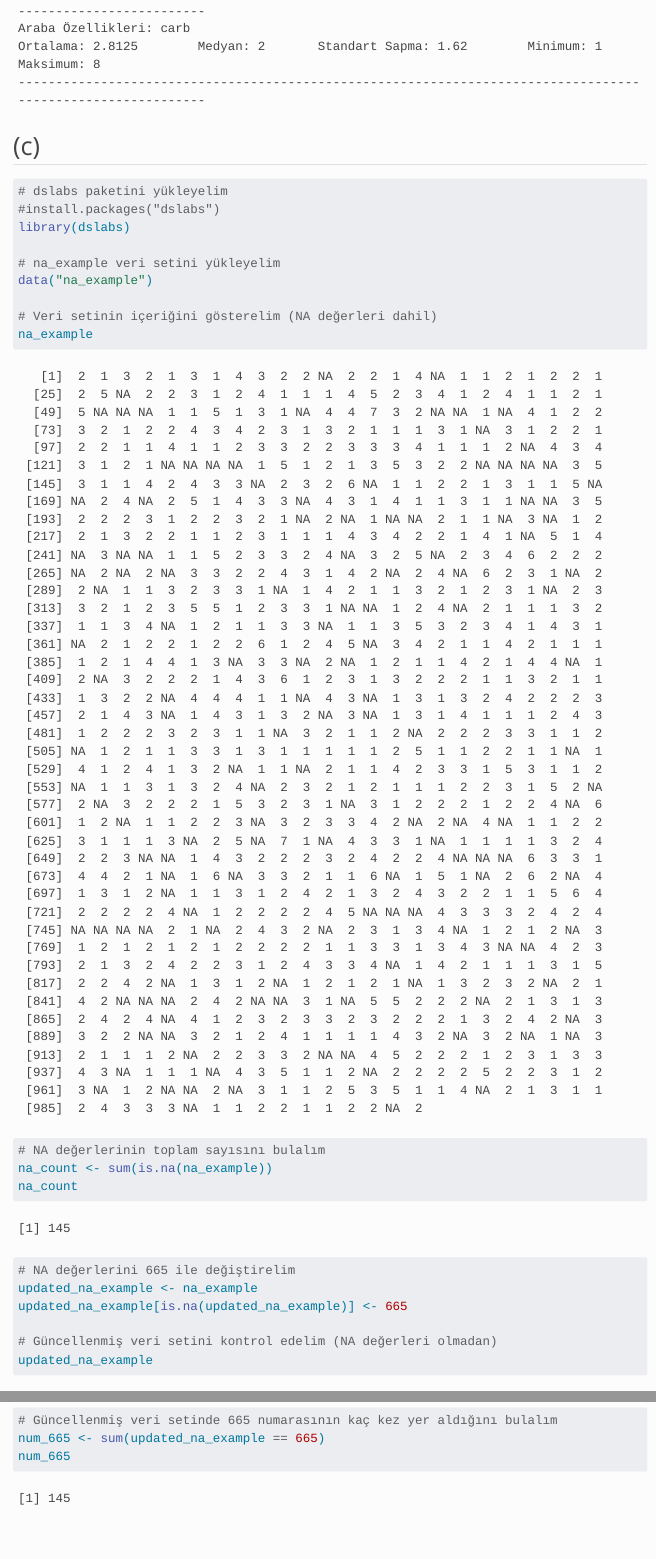
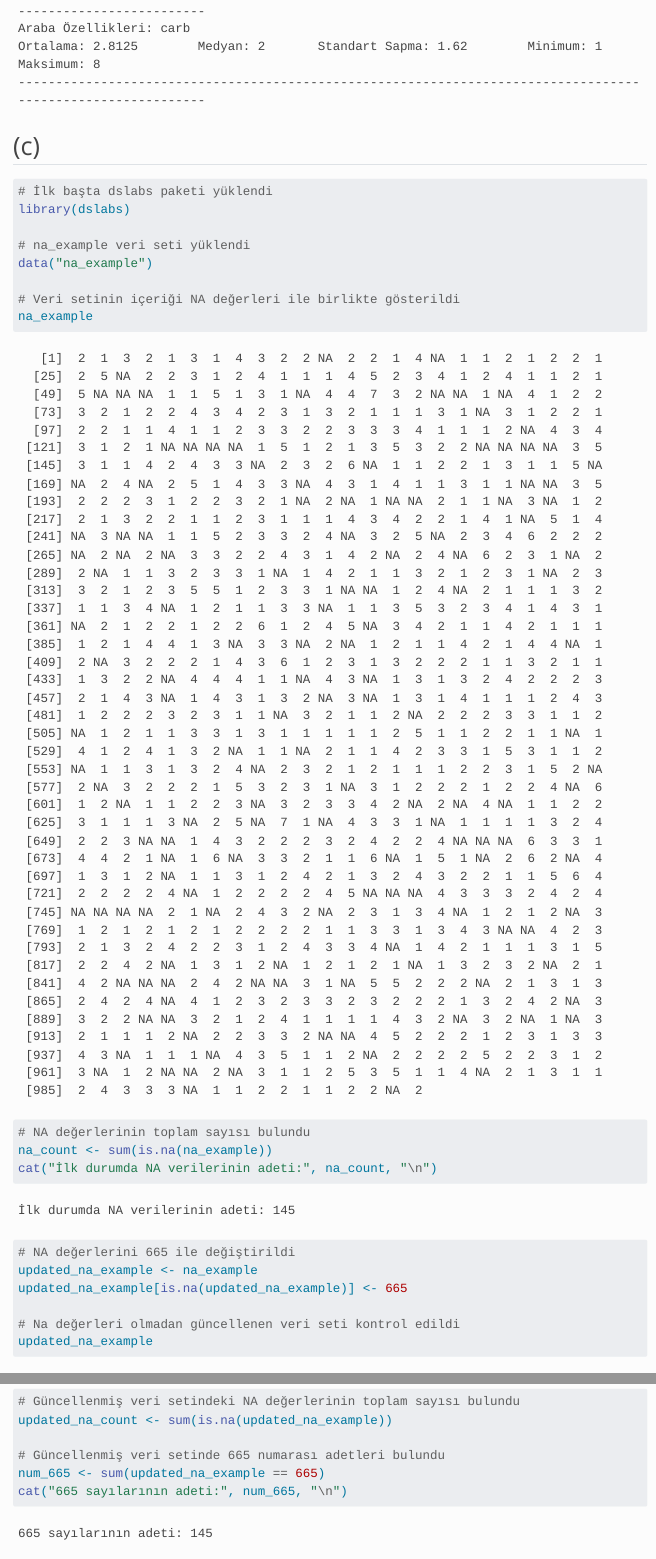
Before and after one commit to emu-hacettepe-analytics/muy665-bahar2024-pokemon, a Quarto document (portfolyo/calisma1.qmd): the page in a window 1100 px wide, from 2050 px down, and a second part further down, joined at a grey line. Rendered offline with R 4.5, knitr and Pandoc in place of Quarto, with nearby package versions; menus at the side of the page are left out; long lines of code are wrapped.

Commit message:
calisma1c

````diff
--- a/portfolyo/calisma1.qmd
+++ b/portfolyo/calisma1.qmd
@@ -50,26 +50,25 @@ for (col in names(mtcars)[numeric_cols]) {
 ## (c)
 
 ```{r}
-# dslabs paketini yükleyelim
-#install.packages("dslabs")
+# İlk başta dslabs paketi yüklendi
 library(dslabs)
 
-# na_example veri setini yükleyelim
+# na_example veri seti yüklendi
 data("na_example")
 
-# Veri setinin içeriğini gösterelim (NA değerleri dahil)
+# Veri setinin içeriği NA değerleri ile birlikte gösterildi
 na_example
 
-# NA değerlerinin toplam sayısını bulalım
+# NA değerlerinin toplam sayısı bulundu
 na_count <- sum(is.na(na_example))
-na_count
+cat("İlk durumda NA verilerinin adeti:", na_count, "\n")
 
-# NA değerlerini 665 ile değiştirelim
+# NA değerlerini 665 ile değiştirildi
 updated_na_example <- na_example
 updated_na_example[is.na(updated_na_example)] <- 665
 
-# Güncellenmiş veri setini kontrol edelim (NA değerleri olmadan)
+# Na değerleri olmadan güncellenen veri seti kontrol edildi
 updated_na_example
 
-# Güncellenmiş veri setindeki NA değerlerinin toplam sayısı
+# Güncellenmiş veri setindeki NA değerlerinin toplam sayısı bulundu
 updated_na_count <- sum(is.na(updated_na_example))
@@ -77,4 +75,4 @@ updated_na_count
 
-# Güncellenmiş veri setinde 665 numarasının kaç kez yer aldığını bulalım
+# Güncellenmiş veri setinde 665 numarası adetleri bulundu
 num_665 <- sum(updated_na_example == 665)
-num_665
+cat("665 sayılarının adeti:", num_665, "\n")
````
Also changed, not shown: docs/search.json, portfolyo/calisma1.qmd (3 more changed lines), 1 other file.
